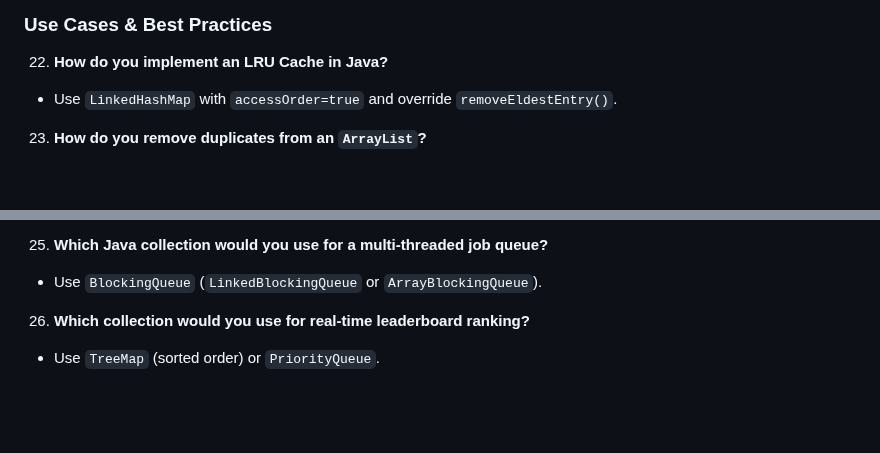
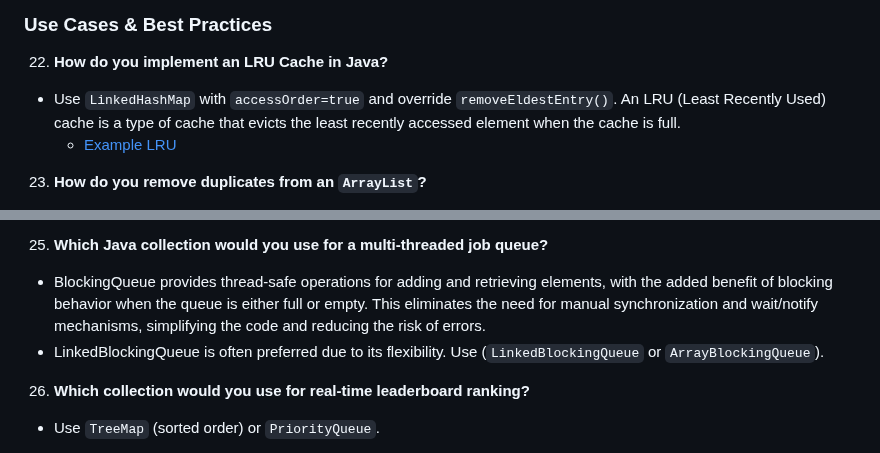
Before and after one commit to MJubairahamed/Jubair-Tech-Mindspace, a Markdown page: Java/InteviewQuestions/Questions_Collections.md, 2 parts joined by grey strips. Drawn GitHub-style; blank space fills up the shorter version.

Commit message:
Collection changes

```diff
--- a/Java/InteviewQuestions/Questions_Collections.md
+++ b/Java/InteviewQuestions/Questions_Collections.md
@@ -145,7 +145,8 @@
 ### **Use Cases & Best Practices**
 
 22. **How do you implement an LRU Cache in Java?**
-   - Use `LinkedHashMap` with `accessOrder=true` and override `removeEldestEntry()`.
+   - Use `LinkedHashMap` with `accessOrder=true` and override `removeEldestEntry()`.  An LRU (Least Recently Used) cache is a type of cache that evicts the least recently accessed element when the cache is full.
+        - [Example LRU](https://github.com/MJubairahamed/JavaLearningCodeRepo/blob/main/Code/CollectionExamples/LeastRecentlyUsedCache.java)
 
 23. **How do you remove duplicates from an `ArrayList`?**
    - Use `Set` (`HashSet` for unordered, `LinkedHashSet` for ordered).
@@ -155,6 +157,7 @@
 
 25. **Which Java collection would you use for a multi-threaded job queue?**
-   - Use `BlockingQueue` (`LinkedBlockingQueue` or `ArrayBlockingQueue`).
+   - BlockingQueue provides thread-safe operations for adding and retrieving elements, with the added benefit of blocking behavior when the queue is either full or empty. This eliminates the need for manual synchronization and wait/notify mechanisms, simplifying the code and reducing the risk of errors.
+   - LinkedBlockingQueue is often preferred due to its flexibility.  Use (`LinkedBlockingQueue` or `ArrayBlockingQueue`).
 
 26. **Which collection would you use for real-time leaderboard ranking?**
    - Use `TreeMap` (sorted order) or `PriorityQueue`.
```
Also changed, not shown: other parts of Java/InteviewQuestions/Questions_Collections.md (+3 -1 lines).
